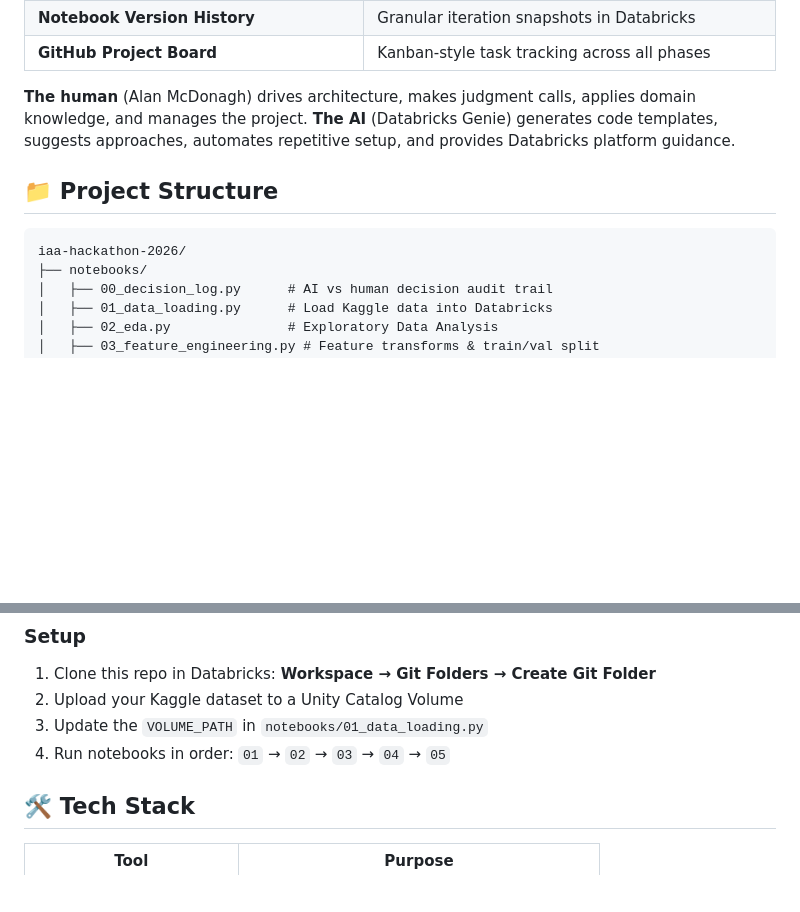
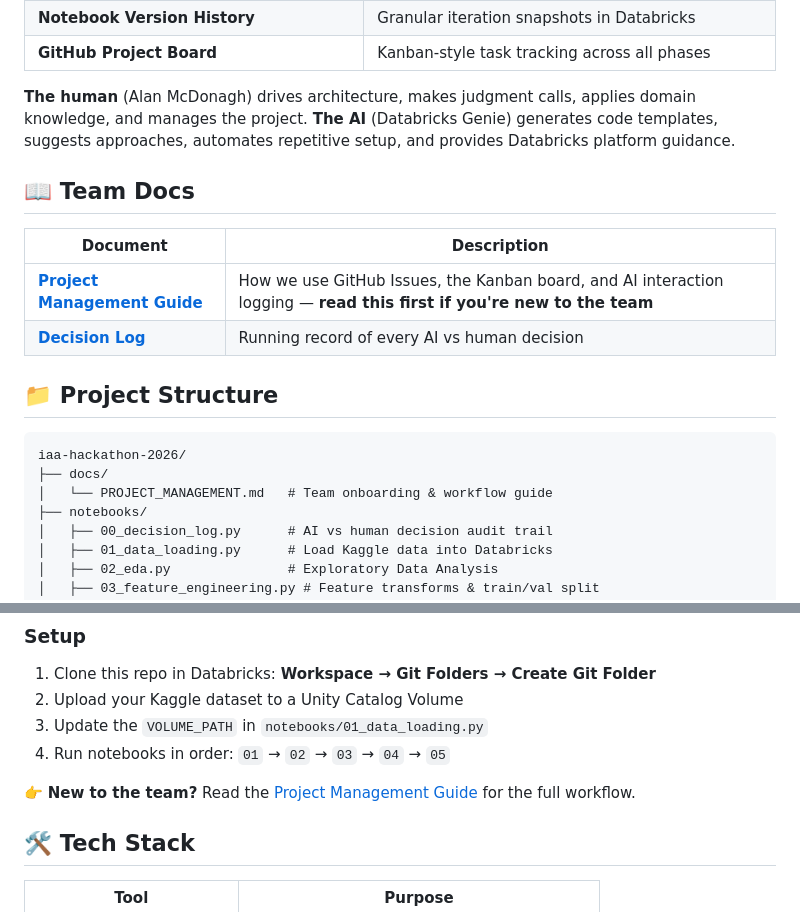
Before and after one commit to almac09/iaa-hackathon-2026, a Markdown page: README.md, 2 parts joined by grey strips. Drawn GitHub-style; blank space fills up the shorter version.

Commit message:
📖 Link project management guide from README for team onboarding

````diff
--- a/README.md
+++ b/README.md
@@ -17,10 +17,19 @@
 **The human** (Alan McDonagh) drives architecture, makes judgment calls, applies domain knowledge, and manages the project.
 **The AI** (Databricks Genie) generates code templates, suggests approaches, automates repetitive setup, and provides Databricks platform guidance.
 
+## 📖 Team Docs
+
+| Document | Description |
+|---|---|
+| **[Project Management Guide](docs/PROJECT_MANAGEMENT.md)** | How we use GitHub Issues, the Kanban board, and AI interaction logging — **read this first if you're new to the team** |
+| **[Decision Log](notebooks/00_decision_log.py)** | Running record of every AI vs human decision |
+
 ## 📁 Project Structure
 
 ```
 iaa-hackathon-2026/
+├── docs/
+│   └── PROJECT_MANAGEMENT.md   # Team onboarding & workflow guide
 ├── notebooks/
 │   ├── 00_decision_log.py      # AI vs human decision audit trail
 │   ├── 01_data_loading.py      # Load Kaggle data into Databricks
@@ -46,6 +55,8 @@ iaa-hackathon-2026/
 2. Upload your Kaggle dataset to a Unity Catalog Volume
 3. Update the `VOLUME_PATH` in `notebooks/01_data_loading.py`
 4. Run notebooks in order: `01` → `02` → `03` → `04` → `05`
+
+👉 **New to the team?** Read the [Project Management Guide](docs/PROJECT_MANAGEMENT.md) for the full workflow.
 
 ## 🛠️ Tech Stack
 
````
